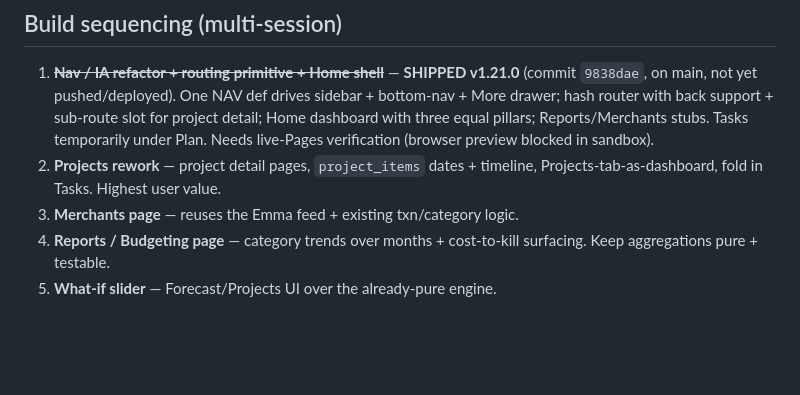
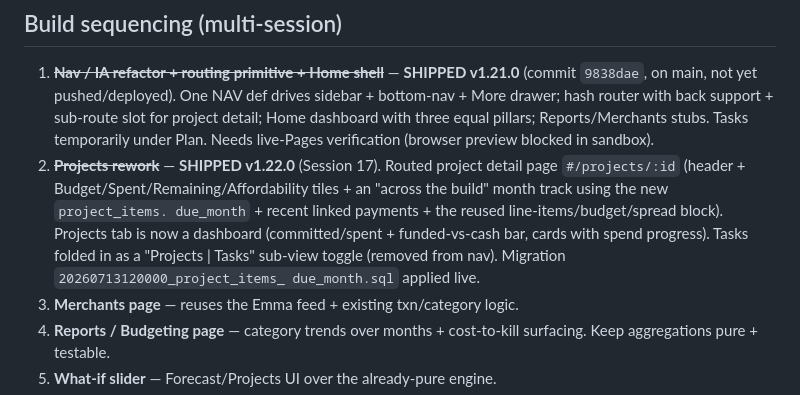
Before and after one commit to silkham/household-planner, a Markdown page: V2-PLAN.md, the part around the change. Drawn GitHub-style; blank space fills up the shorter version.

```diff
--- a/V2-PLAN.md
+++ b/V2-PLAN.md
@@ -117,8 +117,14 @@ Forecast — the dip warning lives inside the Forecast card.
    sub-route slot for project detail; Home dashboard with three equal pillars;
    Reports/Merchants stubs. Tasks temporarily under Plan. Needs live-Pages
    verification (browser preview blocked in sandbox).
-2. **Projects rework** — project detail pages, `project_items` dates +
-   timeline, Projects-tab-as-dashboard, fold in Tasks. Highest user value.
+2. ~~**Projects rework**~~ — **SHIPPED v1.22.0** (Session 17). Routed project
+   detail page `#/projects/:id` (header + Budget/Spent/Remaining/Affordability
+   tiles + an "across the build" month track using the new `project_items.
+   due_month` + recent linked payments + the reused line-items/budget/spread
+   block). Projects tab is now a dashboard (committed/spent + funded-vs-cash
+   bar, cards with spend progress). Tasks folded in as a "Projects | Tasks"
+   sub-view toggle (removed from nav). Migration `20260713120000_project_items_
+   due_month.sql` applied live.
 3. **Merchants page** — reuses the Emma feed + existing txn/category logic.
 4. **Reports / Budgeting page** — category trends over months + cost-to-kill
    surfacing. Keep aggregations pure + testable.
```
Also changed, not shown: CLAUDE.md (+7 -0 lines).
